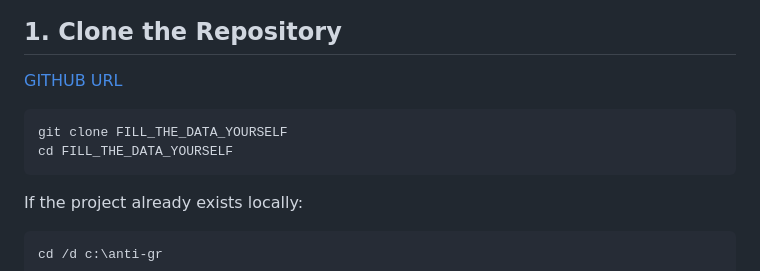
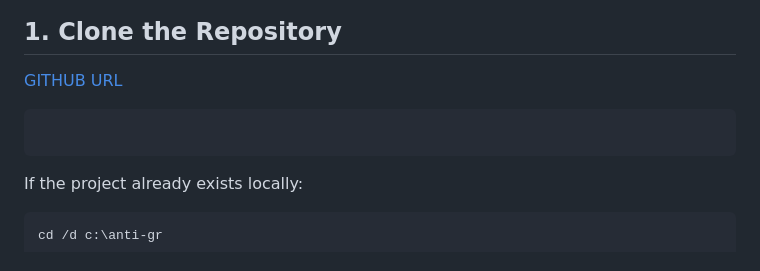
Before and after one commit to whiteee1819/CineMind, a Markdown page: README.md, the part around the change. Drawn GitHub-style.

Commit message:
Update README with cloning instructions
Removed placeholder text for cloning instructions.

````diff
--- a/README.md
+++ b/README.md
@@ -571,8 +571,6 @@ Python 3.12 is the recommended version for the current project configuration.
 
 [GITHUB URL](https://github.com/whiteee1819/CineMind/tree/main)
 ```cmd
-git clone FILL_THE_DATA_YOURSELF
-cd FILL_THE_DATA_YOURSELF
 ```
 
 If the project already exists locally:
````
